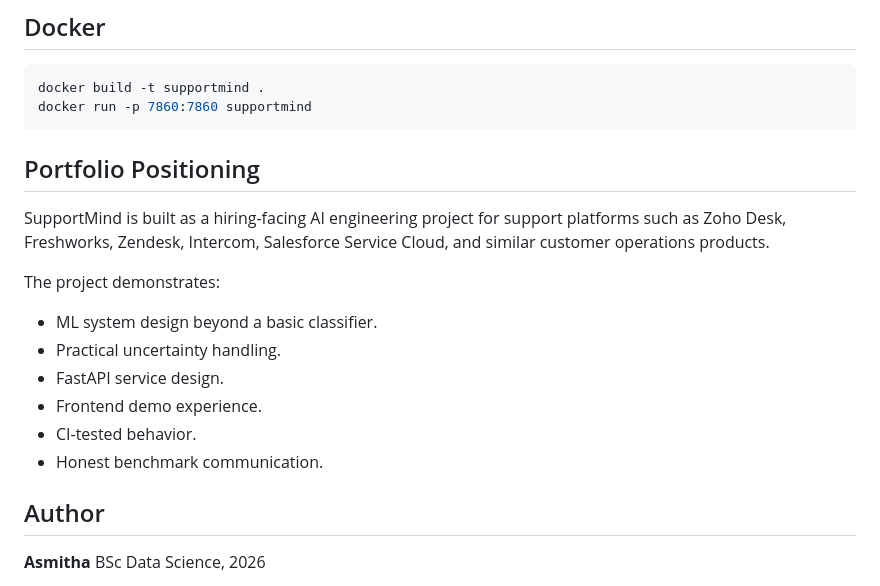
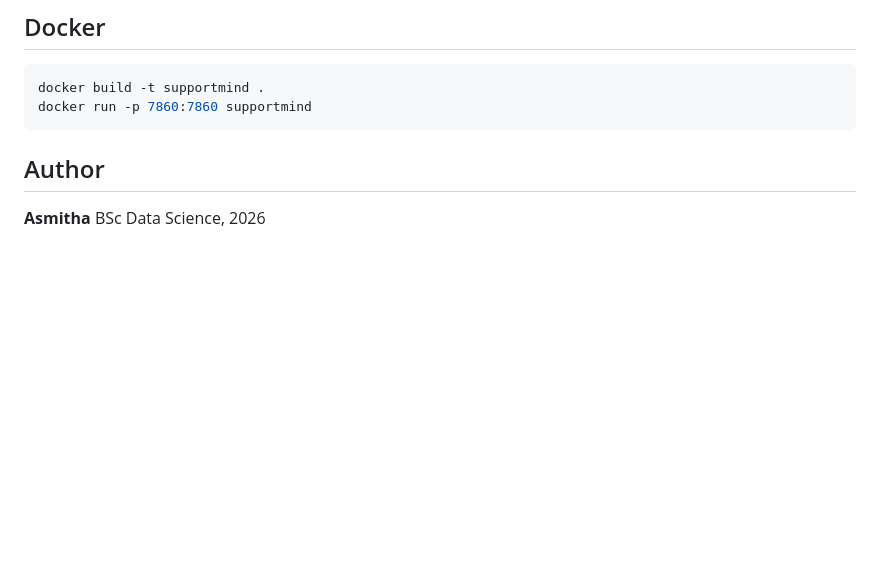
Before and after one commit to asmitha2025/supportfloww, a Markdown page: README.md, the part around the change. GitHub-like rendering; blank space fills up the shorter version.

Commit message:
Remove positioning from README
Removed portfolio positioning section detailing project features.

````diff
--- a/README.md
+++ b/README.md
@@ -202,18 +202,6 @@ docker build -t supportmind .
 docker run -p 7860:7860 supportmind
 ```
 
-## Portfolio Positioning
-
-SupportMind is built as a hiring-facing AI engineering project for support platforms such as Zoho Desk, Freshworks, Zendesk, Intercom, Salesforce Service Cloud, and similar customer operations products.
-
-The project demonstrates:
-
-- ML system design beyond a basic classifier.
-- Practical uncertainty handling.
-- FastAPI service design.
-- Frontend demo experience.
-- CI-tested behavior.
-- Honest benchmark communication.
 
 ## Author
 
````
